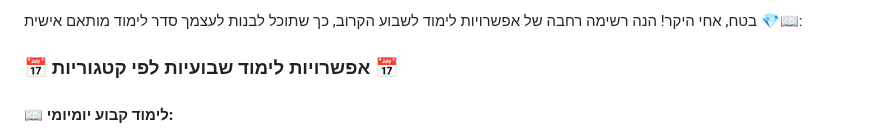
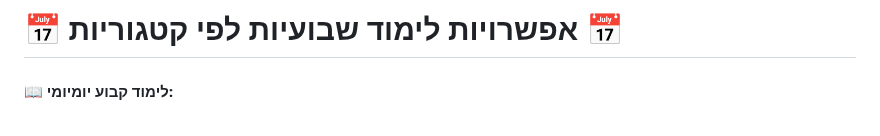
Before and after one commit to AnLoMinus/TorahMatrix, a Markdown page: TorahCraft/📅 אפשרויות לימוד שבועיות לפי קטגוריות 📅.md, the part around the change. Rendered like a GitHub page.

```diff
--- a/TorahCraft/📅 אפשרויות לימוד שבועיות לפי קטגוריות 📅.md
+++ b/TorahCraft/📅 אפשרויות לימוד שבועיות לפי קטגוריות 📅.md
@@ -1,6 +1,4 @@
-בטח, אחי היקר! הנה רשימה רחבה של אפשרויות לימוד לשבוע הקרוב, כך שתוכל לבנות לעצמך סדר לימוד מותאם אישית 💎📖:
-
-### **📅 אפשרויות לימוד שבועיות לפי קטגוריות 📅**
+# **📅 אפשרויות לימוד שבועיות לפי קטגוריות 📅**
 
 #### **📖 לימוד קבוע יומיומי:**
 
```
